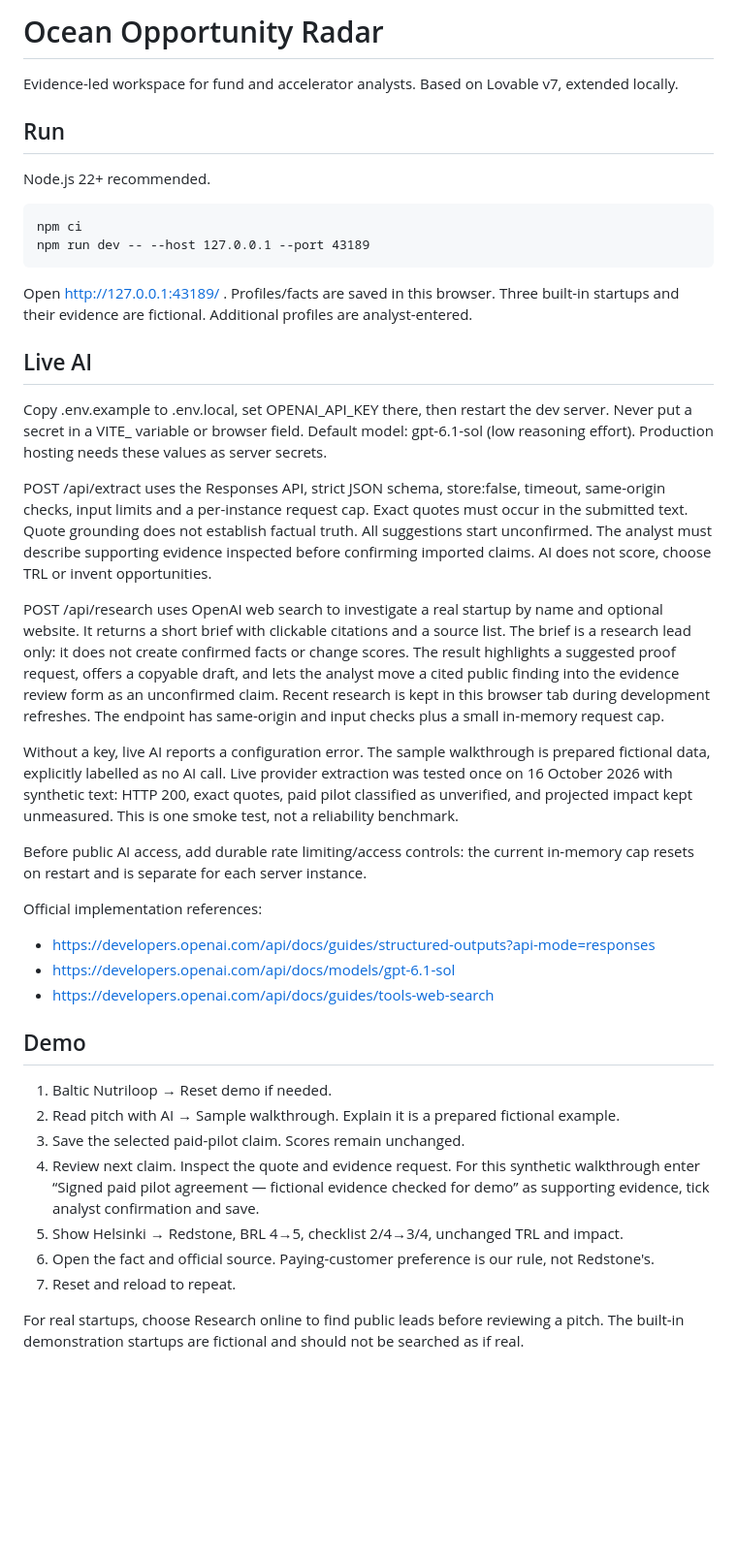
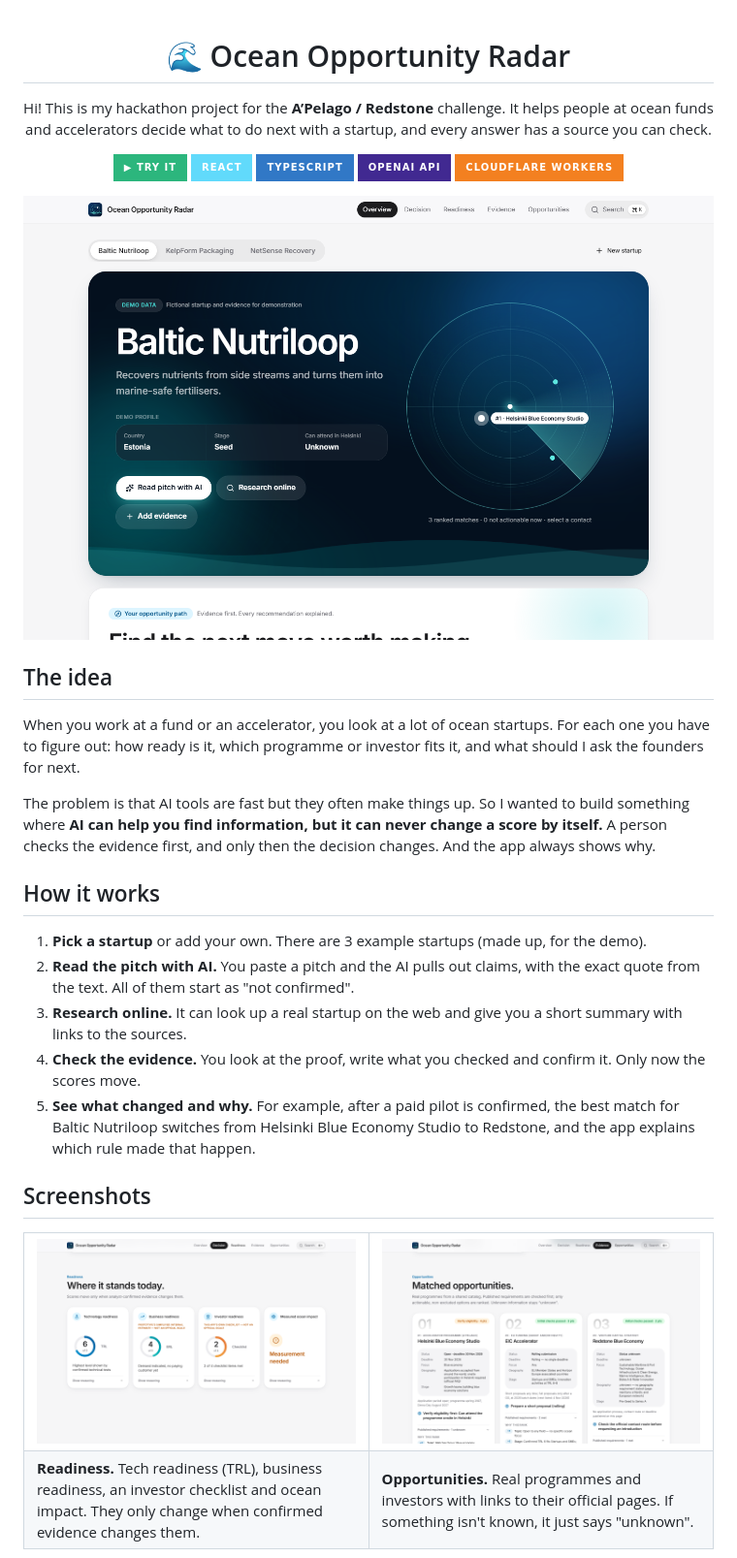
Before and after one commit to Ar7ti/Ocean-Opportunity-Radar, a Markdown page: README.md, the part around one of its changes. Shown at 97% size. Drawn GitHub-style; pictures changed too: docs/media/hero.png (added), docs/media/opportunities.png (added), docs/media/readiness.png (added); badges without logos; blank space fills up the shorter version.

Commit message:
Rewrite README with screenshots and how it works

```diff
--- a/README.md
+++ b/README.md
@@ -1,57 +1,49 @@
-# Ocean Opportunity Radar
+<div align="center">
 
-Evidence-led workspace for fund and accelerator analysts. Based on Lovable v7, extended locally.
+# 🌊 Ocean Opportunity Radar
 
-## Run
-Node.js 22+ recommended.
+Hi! This is my hackathon project for the **A’Pelago / Redstone** challenge.
+It helps people at ocean funds and accelerators decide what to do next with a startup, and every answer has a source you can check.
 
-    npm ci
-    npm run dev -- --host 127.0.0.1 --port 43189
+[![Try it](https://img.shields.io/badge/▶_Try_it-2CB67D?style=for-the-badge&labelColor=0D1117)](https://ocean-opportunity-radar.kirills-portfolio.workers.dev/)
+![React](https://img.shields.io/badge/React-61DAFB?style=for-the-badge&logo=react&logoColor=black)
+![TypeScript](https://img.shields.io/badge/TypeScript-3178C6?style=for-the-badge&logo=typescript&logoColor=white)
+![OpenAI](https://img.shields.io/badge/OpenAI_API-412991?style=for-the-badge&logo=openai&logoColor=white)
+![Cloudflare](https://img.shields.io/badge/Cloudflare_Workers-F38020?style=for-the-badge&logo=cloudflare&logoColor=white)
 
-Open http://127.0.0.1:43189/ . Profiles/facts are saved in this browser.
-Three built-in startups and their evidence are fictional. Additional profiles are analyst-entered.
+<img src="docs/media/hero.png" alt="Ocean Opportunity Radar: the startup overview with the radar of matched opportunities" width="900">
 
-## Live AI
-Copy .env.example to .env.local, set OPENAI_API_KEY there, then restart the dev server.
-Never put a secret in a VITE_ variable or browser field. Default model: gpt-6.1-sol (low reasoning effort).
-Production hosting needs these values as server secrets.
+</div>
 
-POST /api/extract uses the Responses API, strict JSON schema, store:false, timeout,
-same-origin checks, input limits and a per-instance request cap. Exact quotes must
-occur in the submitted text. Quote grounding does not establish factual truth.
-All suggestions start unconfirmed. The analyst must describe supporting evidence
-inspected before confirming imported claims. AI does not score, choose TRL or invent opportunities.
+## The idea
 
-POST /api/research uses OpenAI web search to investigate a real startup by name and
-optional website. It returns a short brief with clickable citations and a source list.
-The brief is a research lead only: it does not create confirmed facts or change scores.
-The result highlights a suggested proof request, offers a copyable draft, and lets the
-analyst move a cited public finding into the evidence review form as an unconfirmed
-claim. Recent research is kept in this browser tab during development refreshes.
-The endpoint has same-origin and input checks plus a small in-memory request cap.
+When you work at a fund or an accelerator, you look at a lot of ocean startups. For each one you have to figure out:
+how ready is it, which programme or investor fits it, and what should I ask the founders for next.
 
-Without a key, live AI reports a configuration error. The sample walkthrough is
-prepared fictional data, explicitly labelled as no AI call. Live provider extraction was tested once on 16 October 2026 with synthetic text: HTTP 200, exact quotes, paid pilot classified as unverified, and projected impact kept unmeasured. This is one smoke test, not a reliability benchmark.
+The problem is that AI tools are fast but they often make things up. So I wanted to build something where
+**AI can help you find information, but it can never change a score by itself.** A person checks the evidence first,
+and only then the decision changes. And the app always shows why.
 
-Before public AI access, add durable rate limiting/access controls: the current
-in-memory cap resets on restart and is separate for each server instance.
+## How it works
 
-Official implementation references:
-- https://developers.openai.com/api/docs/guides/structured-outputs?api-mode=responses
-- https://developers.openai.com/api/docs/models/gpt-6.1-sol
-- https://developers.openai.com/api/docs/guides/tools-web-search
+1. **Pick a startup** or add your own. There are 3 example startups (made up, for the demo).
+2. **Read the pitch with AI.** You paste a pitch and the AI pulls out claims, with the exact quote from the text.
+   All of them start as "not confirmed".
+3. **Research online.** It can look up a real startup on the web and give you a short summary with links to the sources.
+4. **Check the evidence.** You look at the proof, write what you checked and confirm it. Only now the scores move.
+5. **See what changed and why.** For example, after a paid pilot is confirmed, the best match for Baltic Nutriloop
+   switches from Helsinki Blue Economy Studio to Redstone, and the app explains which rule made that happen.
 
-## Demo
-1. Baltic Nutriloop → Reset demo if needed.
-2. Read pitch with AI → Sample walkthrough. Explain it is a prepared fictional example.
-3. Save the selected paid-pilot claim. Scores remain unchanged.
-4. Review next claim. Inspect the quote and evidence request. For this synthetic
-   walkthrough enter “Signed paid pilot agreement — fictional evidence checked for demo”
-   as supporting evidence, tick analyst confirmation and save.
-5. Show Helsinki → Redstone, BRL 4→5, checklist 2/4→3/4, unchanged TRL and impact.
-6. Open the fact and official source. Paying-customer preference is our rule, not Redstone's.
-7. Reset and reload to repeat.
+## Screenshots
 
-For real startups, choose Research online to find public leads before reviewing a pitch.
-The built-in demonstration startups are fictional and should not be searched as if real.
+<table>
+  <tr>
+    <td width="50%"><img src="docs/media/readiness.png" alt="Readiness: technology, business, investor checklist and measured ocean impact"></td>
+    <td width="50%"><img src="docs/media/opportunities.png" alt="Matched opportunities with status, deadline, requirements and why each one ranks where it does"></td>
+  </tr>
+  <tr>
+    <td><b>Readiness.</b> Tech readiness (TRL), business readiness, an investor checklist and ocean impact. They only change when confirmed evidence changes them.</td>
+    <td><b>Opportunities.</b> Real programmes and investors with links to their official pages. If something isn't known, it just says "unknown".</td>
+  </tr>
+</table>
 
```
Also changed, not shown: other parts of README.md (+46 -13 lines), docs/media/mobile.png (added).
